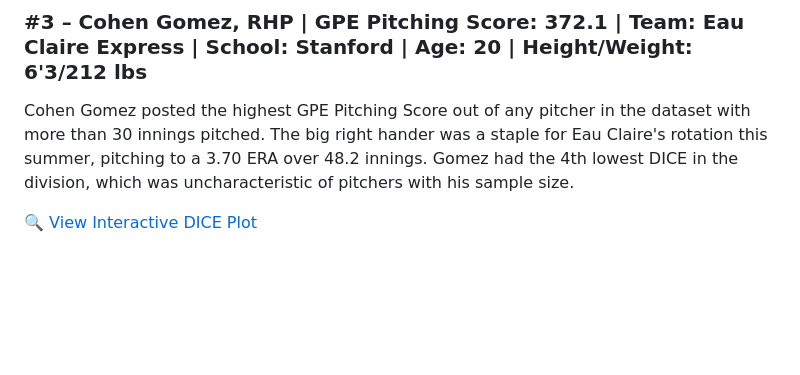
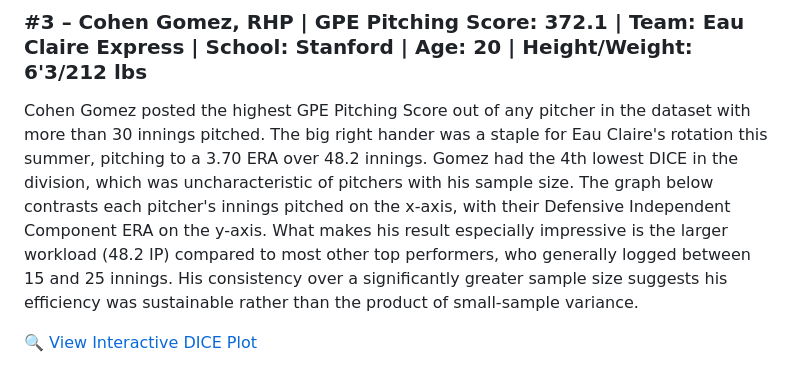
Before and after one commit to jackhanaway/NWL-PEM, a Markdown page: README.md, the part around the change printed below. Drawn GitHub-style; blank space fills up the shorter version.

```diff
--- a/README.md
+++ b/README.md
@@ -112,7 +112,6 @@ Though the two pitchers have contrasting mound presences, the similarities betwe
 
 ### #3 – Cohen Gomez, RHP | GPE Pitching Score: 372.1 | Team: Eau Claire Express | School: Stanford | Age: 20 | Height/Weight: 6'3/212 lbs
 
-Cohen Gomez posted the highest GPE Pitching Score out of any pitcher in the dataset with more than 30 innings pitched. The big right hander was a staple for Eau Claire's rotation this summer, pitching to a 3.70 ERA over 48.2 innings. Gomez had the 4th lowest DICE in the division, which was uncharacteristic of pitchers with his sample size.
-
+Cohen Gomez posted the highest GPE Pitching Score out of any pitcher in the dataset with more than 30 innings pitched. The big right hander was a staple for Eau Claire's rotation this summer, pitching to a 3.70 ERA over 48.2 innings. Gomez had the 4th lowest DICE in the division, which was uncharacteristic of pitchers with his sample size. The graph below contrasts each pitcher's innings pitched on the x-axis, with their Defensive Independent Component ERA on the y-axis. What makes his result especially impressive is the larger workload (48.2 IP) compared to most other top performers, who generally logged between 15 and 25 innings. His consistency over a significantly greater sample size suggests his efficiency was sustainable rather than the product of small-sample variance.
 
 [🔍 View Interactive DICE Plot](https://jackhanaway.github.io/NWL-PEM/GPE-DICE-Interactive.html)
```
Also changed, not shown: other parts of README.md (+12 -0 lines).
